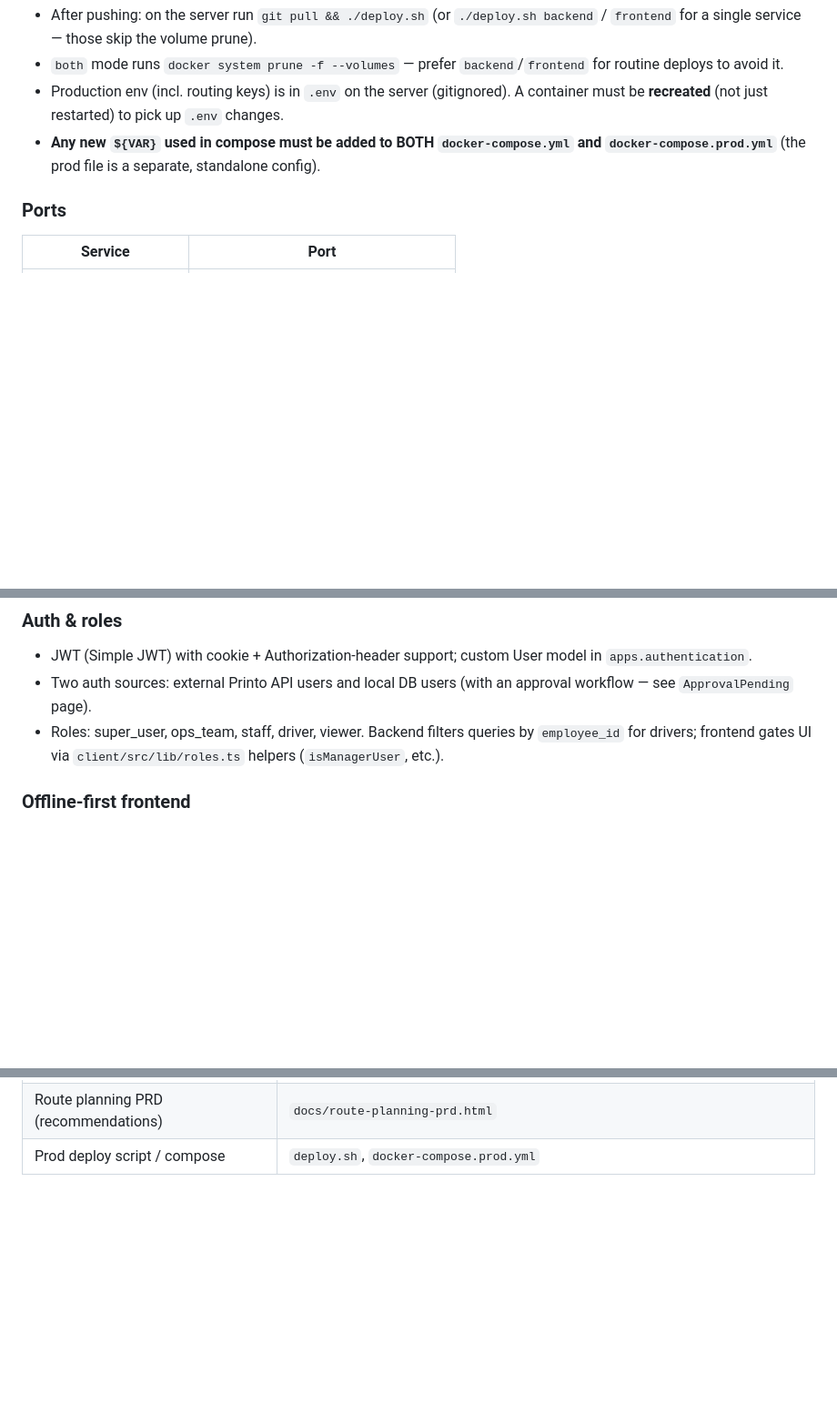
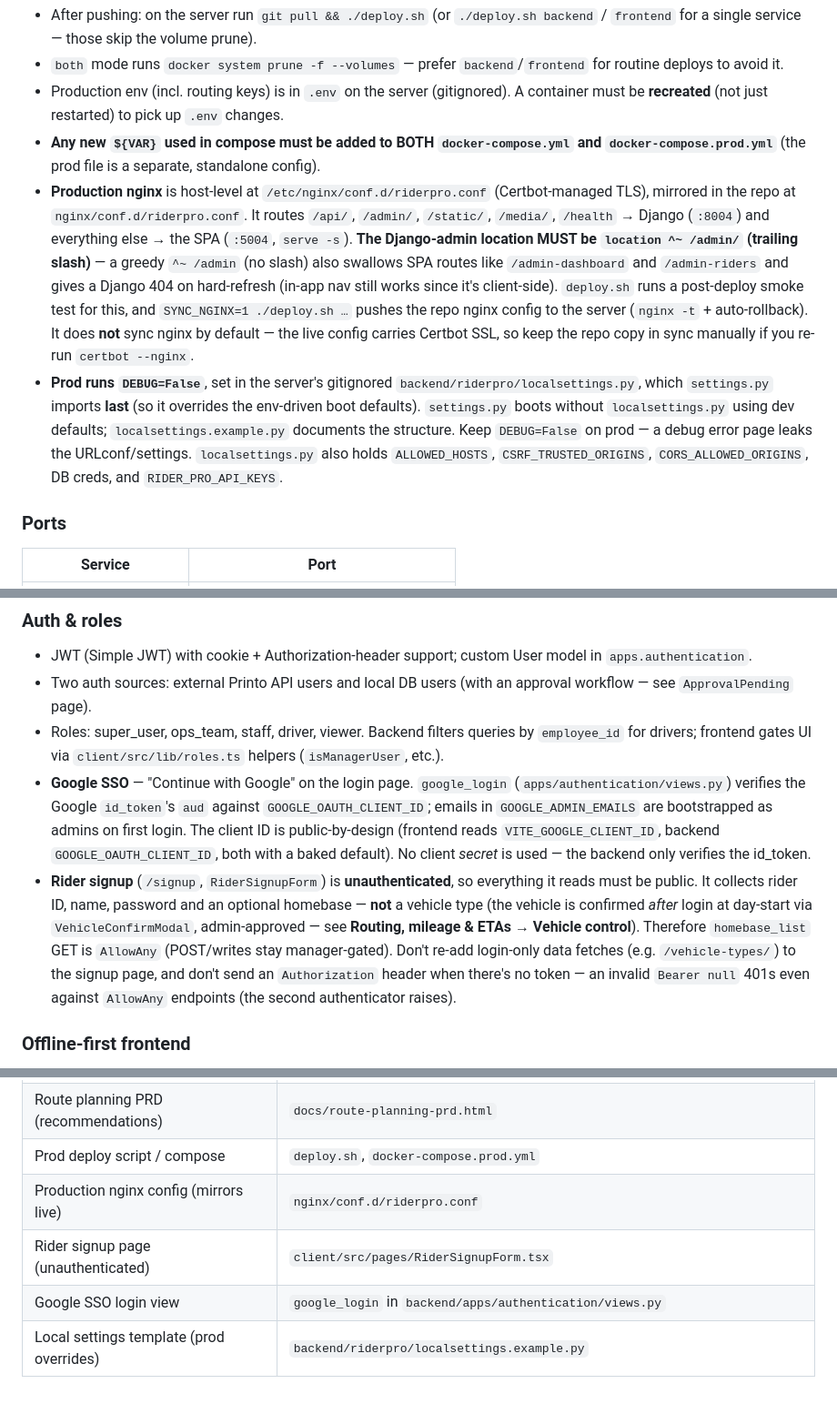
Before and after one commit to printo/RiderPro, a Markdown page: CLAUDE.md, 3 parts joined by grey strips. Shown at 91% size. GitHub-like rendering; blank space fills up the shorter version.

```diff
--- a/CLAUDE.md
+++ b/CLAUDE.md
@@ -53,6 +53,8 @@ The server deploys via `./deploy.sh [frontend|backend|both]` (default `both`), w
 - `both` mode runs `docker system prune -f --volumes` — prefer `backend`/`frontend` for routine deploys to avoid it.
 - Production env (incl. routing keys) is in `.env` on the server (gitignored). A container must be **recreated** (not just restarted) to pick up `.env` changes.
 - **Any new `${VAR}` used in compose must be added to BOTH `docker-compose.yml` and `docker-compose.prod.yml`** (the prod file is a separate, standalone config).
+- **Production nginx** is host-level at `/etc/nginx/conf.d/riderpro.conf` (Certbot-managed TLS), mirrored in the repo at `nginx/conf.d/riderpro.conf`. It routes `/api/`, `/admin/`, `/static/`, `/media/`, `/health` → Django (`:8004`) and everything else → the SPA (`:5004`, `serve -s`). **The Django-admin location MUST be `location ^~ /admin/` (trailing slash)** — a greedy `^~ /admin` (no slash) also swallows SPA routes like `/admin-dashboard` and `/admin-riders` and gives a Django 404 on hard-refresh (in-app nav still works since it's client-side). `deploy.sh` runs a post-deploy smoke test for this, and `SYNC_NGINX=1 ./deploy.sh …` pushes the repo nginx config to the server (`nginx -t` + auto-rollback). It does **not** sync nginx by default — the live config carries Certbot SSL, so keep the repo copy in sync manually if you re-run `certbot --nginx`.
+- **Prod runs `DEBUG=False`**, set in the server's gitignored `backend/riderpro/localsettings.py`, which `settings.py` imports **last** (so it overrides the env-driven boot defaults). `settings.py` boots without `localsettings.py` using dev defaults; `localsettings.example.py` documents the structure. Keep `DEBUG=False` on prod — a debug error page leaks the URLconf/settings. `localsettings.py` also holds `ALLOWED_HOSTS`, `CSRF_TRUSTED_ORIGINS`, `CORS_ALLOWED_ORIGINS`, DB creds, and `RIDER_PRO_API_KEYS`.
 
 ### Ports
 
@@ -119,6 +121,8 @@ Bidirectional integration:
 - JWT (Simple JWT) with cookie + Authorization-header support; custom User model in `apps.authentication`.
 - Two auth sources: external Printo API users and local DB users (with an approval workflow — see `ApprovalPending` page).
 - Roles: super_user, ops_team, staff, driver, viewer. Backend filters queries by `employee_id` for drivers; frontend gates UI via `client/src/lib/roles.ts` helpers (`isManagerUser`, etc.).
+- **Google SSO** — "Continue with Google" on the login page. `google_login` (`apps/authentication/views.py`) verifies the Google `id_token`'s `aud` against `GOOGLE_OAUTH_CLIENT_ID`; emails in `GOOGLE_ADMIN_EMAILS` are bootstrapped as admins on first login. The client ID is public-by-design (frontend reads `VITE_GOOGLE_CLIENT_ID`, backend `GOOGLE_OAUTH_CLIENT_ID`, both with a baked default). No client *secret* is used — the backend only verifies the id_token.
+- **Rider signup** (`/signup`, `RiderSignupForm`) is **unauthenticated**, so everything it reads must be public. It collects rider ID, name, password and an optional homebase — **not** a vehicle type (the vehicle is confirmed *after* login at day-start via `VehicleConfirmModal`, admin-approved — see **Routing, mileage & ETAs → Vehicle control**). Therefore `homebase_list` GET is `AllowAny` (POST/writes stay manager-gated). Don't re-add login-only data fetches (e.g. `/vehicle-types/`) to the signup page, and don't send an `Authorization` header when there's no token — an invalid `Bearer null` 401s even against `AllowAny` endpoints (the second authenticator raises).
 
 ### Offline-first frontend
 
@@ -217,3 +221,7 @@ Do not combine steps 3 and 5. The summary comes first; the commit only happens a
 | Shared types contract | `shared/types.ts`, `shared/schema.ts` |
 | Route planning PRD (recommendations) | `docs/route-planning-prd.html` |
 | Prod deploy script / compose | `deploy.sh`, `docker-compose.prod.yml` |
+| Production nginx config (mirrors live) | `nginx/conf.d/riderpro.conf` |
+| Rider signup page (unauthenticated) | `client/src/pages/RiderSignupForm.tsx` |
+| Google SSO login view | `google_login` in `backend/apps/authentication/views.py` |
+| Local settings template (prod overrides) | `backend/riderpro/localsettings.example.py` |
```
Also changed, not shown: README.md (+17 -0 lines).
